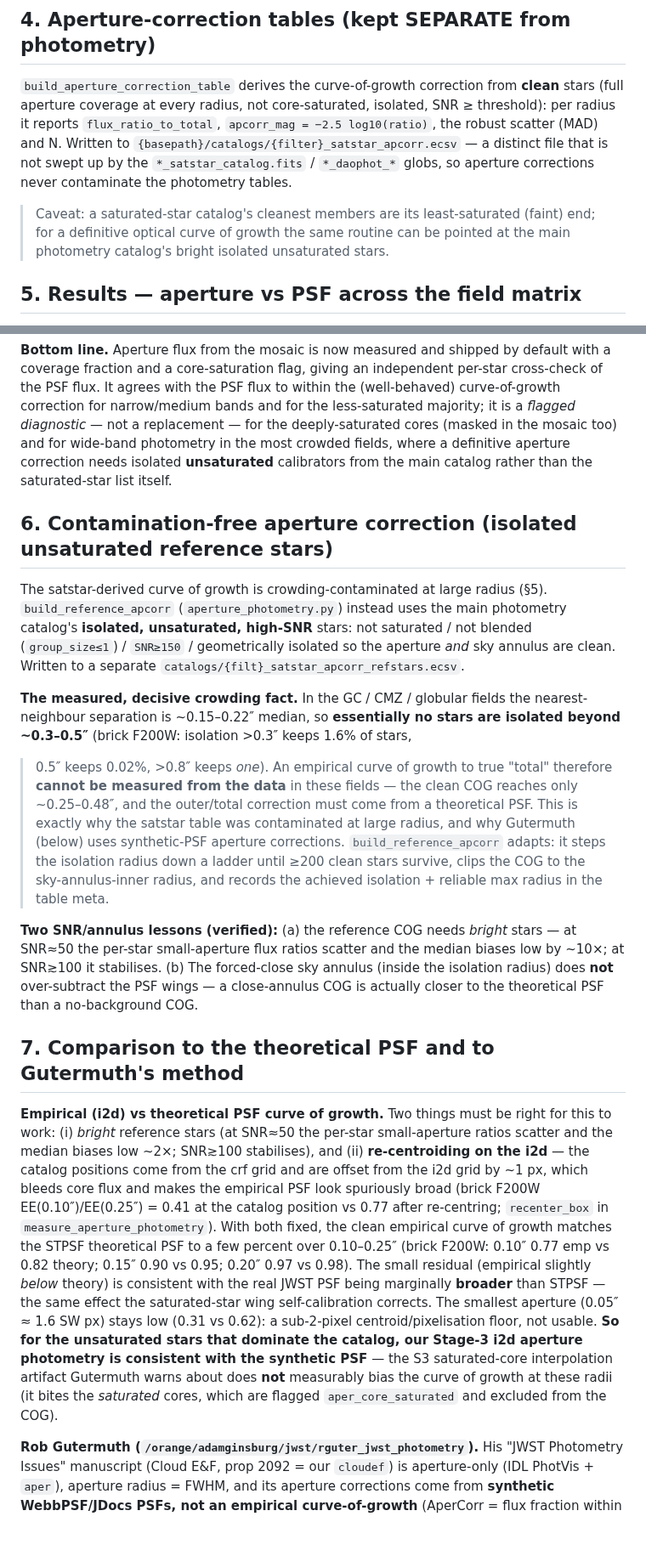
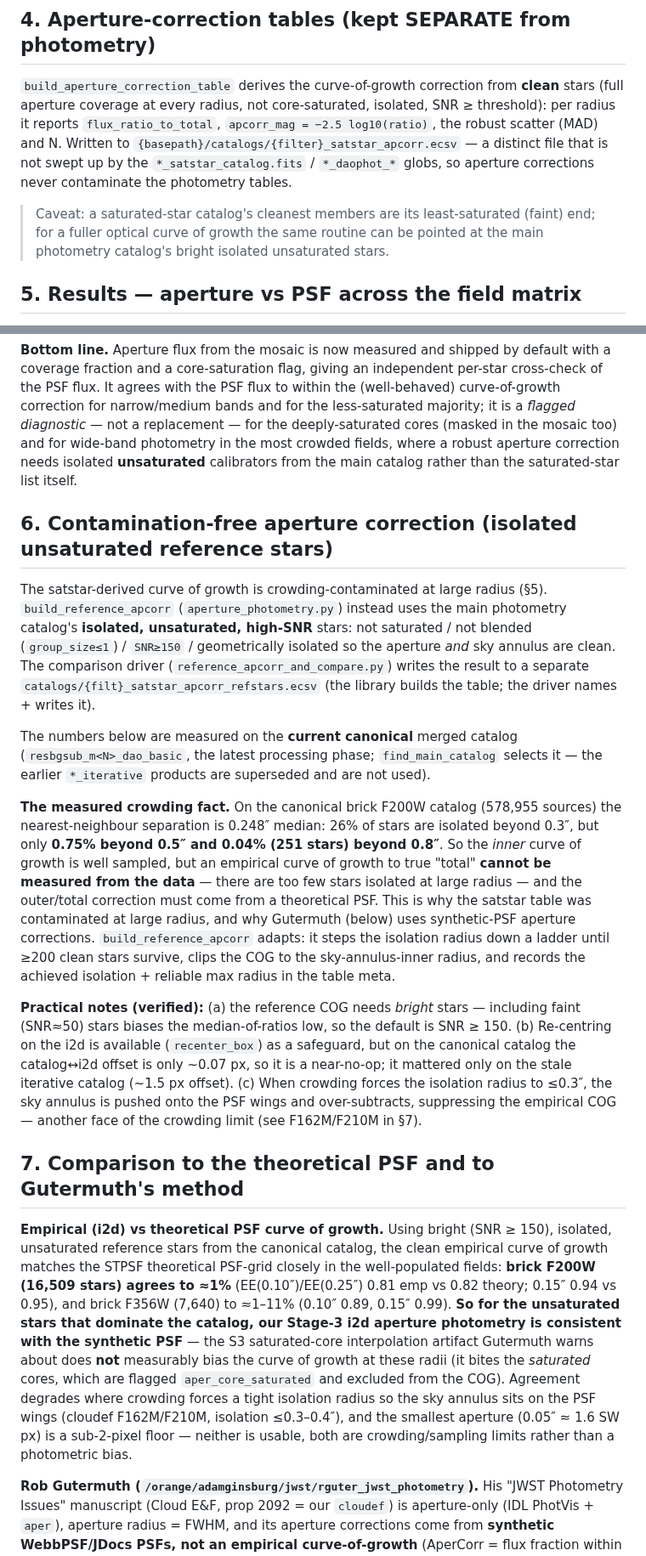
Before and after one commit to keflavich/jwst-gc-pipeline, a Markdown page: docs/reports/SATSTAR_APERTURE_PHOTOMETRY.md, 2 parts joined by grey strips. Shown at 85% size. GitHub-like rendering; blank space fills up the shorter version.

```diff
--- a/docs/reports/SATSTAR_APERTURE_PHOTOMETRY.md
+++ b/docs/reports/SATSTAR_APERTURE_PHOTOMETRY.md
@@ -63,7 +63,7 @@ swept up by the `*_satstar_catalog.fits` / `*_daophot_*` globs, so aperture
 corrections never contaminate the photometry tables.
 
 > Caveat: a saturated-star catalog's cleanest members are its least-saturated
-> (faint) end; for a definitive optical curve of growth the same routine can be
+> (faint) end; for a fuller optical curve of growth the same routine can be
 > pointed at the main photometry catalog's bright isolated unsaturated stars.
 
 ## 5. Results — aperture vs PSF across the field matrix
@@ -115,7 +115,7 @@ independent per-star cross-check of the PSF flux. It agrees with the PSF flux to
 within the (well-behaved) curve-of-growth correction for narrow/medium bands and
 for the less-saturated majority; it is a *flagged diagnostic* — not a
 replacement — for the deeply-saturated cores (masked in the mosaic too) and for
-wide-band photometry in the most crowded fields, where a definitive aperture
+wide-band photometry in the most crowded fields, where a robust aperture
 correction needs isolated **unsaturated** calibrators from the main catalog
 rather than the saturated-star list itself.
 
@@ -125,49 +125,52 @@ The satstar-derived curve of growth is crowding-contaminated at large radius
 (§5). `build_reference_apcorr` (`aperture_photometry.py`) instead uses the main
 photometry catalog's **isolated, unsaturated, high-SNR** stars: not saturated /
 not blended (`group_size≤1`) / `SNR≥150` / geometrically isolated so the aperture
-*and* sky annulus are clean. Written to a separate
-`catalogs/{filt}_satstar_apcorr_refstars.ecsv`.
+*and* sky annulus are clean. The comparison driver
+(`reference_apcorr_and_compare.py`) writes the result to a separate
+`catalogs/{filt}_satstar_apcorr_refstars.ecsv` (the library builds the table;
+the driver names + writes it).
 
-**The measured, decisive crowding fact.** In the GC / CMZ / globular fields the
-nearest-neighbour separation is ~0.15–0.22″ median, so **essentially no stars are
-isolated beyond ~0.3–0.5″** (brick F200W: isolation >0.3″ keeps 1.6% of stars,
->0.5″ keeps 0.02%, >0.8″ keeps *one*). An empirical curve of growth to true
-"total" therefore **cannot be measured from the data** in these fields — the
-clean COG reaches only ~0.25–0.48″, and the outer/total correction must come from
-a theoretical PSF. This is exactly why the satstar table was contaminated at
-large radius, and why Gutermuth (below) uses synthetic-PSF aperture corrections.
+The numbers below are measured on the **current canonical** merged catalog
+(`resbgsub_m<N>_dao_basic`, the latest processing phase; `find_main_catalog`
+selects it — the earlier `*_iterative` products are superseded and are not used).
+
+**The measured crowding fact.** On the canonical brick F200W catalog
+(578,955 sources) the nearest-neighbour separation is 0.248″ median: 26% of stars
+are isolated beyond 0.3″, but only **0.75% beyond 0.5″ and 0.04% (251 stars)
+beyond 0.8″**. So the *inner* curve of growth is well sampled, but an empirical
+curve of growth to true "total" **cannot be measured from the data** — there are
+too few stars isolated at large radius — and the outer/total correction must come
+from a theoretical PSF. This is why the satstar table was contaminated at large
+radius, and why Gutermuth (below) uses synthetic-PSF aperture corrections.
 `build_reference_apcorr` adapts: it steps the isolation radius down a ladder until
 ≥200 clean stars survive, clips the COG to the sky-annulus-inner radius, and
 records the achieved isolation + reliable max radius in the table meta.
 
-**Two SNR/annulus lessons (verified):** (a) the reference COG needs *bright*
-stars — at SNR≈50 the per-star small-aperture flux ratios scatter and the median
-biases low by ~10×; at SNR≳100 it stabilises. (b) The forced-close sky annulus
-(inside the isolation radius) does **not** over-subtract the PSF wings — a
-close-annulus COG is actually closer to the theoretical PSF than a no-background
-COG.
+**Practical notes (verified):** (a) the reference COG needs *bright* stars —
+including faint (SNR≈50) stars biases the median-of-ratios low, so the default is
+SNR ≥ 150. (b) Re-centring on the i2d is available (`recenter_box`) as a
+safeguard, but on the canonical catalog the catalog↔i2d offset is only ~0.07 px,
+so it is a near-no-op; it mattered only on the stale iterative catalog (~1.5 px
+offset). (c) When crowding forces the isolation radius to ≤0.3″, the sky annulus
+is pushed onto the PSF wings and over-subtracts, suppressing the empirical COG —
+another face of the crowding limit (see F162M/F210M in §7).
 
 ## 7. Comparison to the theoretical PSF and to Gutermuth's method
 
-**Empirical (i2d) vs theoretical PSF curve of growth.** Two things must be right
-for this to work: (i) *bright* reference stars (at SNR≈50 the per-star
-small-aperture ratios scatter and the median biases low ~2×; SNR≳100 stabilises),
-and (ii) **re-centroiding on the i2d** — the catalog positions come from the crf
-grid and are offset from the i2d grid by ~1 px, which bleeds core flux and makes
-the empirical PSF look spuriously broad (brick F200W EE(0.10″)/EE(0.25″) = 0.41
-at the catalog position vs 0.77 after re-centring; `recenter_box` in
-`measure_aperture_photometry`). With both fixed, the clean empirical curve of
-growth matches the STPSF theoretical PSF to a few percent over 0.10–0.25″ (brick
-F200W: 0.10″ 0.77 emp vs 0.82 theory; 0.15″ 0.90 vs 0.95; 0.20″ 0.97 vs 0.98).
-The small residual (empirical slightly *below* theory) is consistent with the
-real JWST PSF being marginally **broader** than STPSF — the same effect the
-saturated-star wing self-calibration corrects. The smallest aperture (0.05″ ≈
-1.6 SW px) stays low (0.31 vs 0.62): a sub-2-pixel centroid/pixelisation floor,
-not usable. **So for the unsaturated stars that dominate the catalog, our
-Stage-3 i2d aperture photometry is consistent with the synthetic PSF** — the S3
-saturated-core interpolation artifact Gutermuth warns about does **not**
-measurably bias the curve of growth at these radii (it bites the *saturated*
-cores, which are flagged `aper_core_saturated` and excluded from the COG).
+**Empirical (i2d) vs theoretical PSF curve of growth.** Using bright
+(SNR ≥ 150), isolated, unsaturated reference stars from the canonical catalog, the
+clean empirical curve of growth matches the STPSF theoretical PSF-grid closely in
+the well-populated fields: **brick F200W (16,509 stars) agrees to ≈1%**
+(EE(0.10″)/EE(0.25″) 0.81 emp vs 0.82 theory; 0.15″ 0.94 vs 0.95), and brick
+F356W (7,640) to ≈1–11% (0.10″ 0.89, 0.15″ 0.99). **So for the unsaturated stars
+that dominate the catalog, our Stage-3 i2d aperture photometry is consistent with
+the synthetic PSF** — the S3 saturated-core interpolation artifact Gutermuth warns
+about does **not** measurably bias the curve of growth at these radii (it bites
+the *saturated* cores, which are flagged `aper_core_saturated` and excluded from
+the COG). Agreement degrades where crowding forces a tight isolation radius so the
+sky annulus sits on the PSF wings (cloudef F162M/F210M, isolation ≤0.3–0.4″), and
+the smallest aperture (0.05″ ≈ 1.6 SW px) is a sub-2-pixel floor — neither is
+usable, both are crowding/sampling limits rather than a photometric bias.
 
 **Rob Gutermuth (`/orange/adamginsburg/jwst/rguter_jwst_photometry`).** His
 "JWST Photometry Issues" manuscript (Cloud E&F, prop 2092 = our `cloudef`) is
```
Also changed, not shown: other parts of docs/reports/SATSTAR_APERTURE_PHOTOMETRY.md (+31 -23 lines), docs/reports/apphot/apcorr_reference_vs_theory.png, 1 other file.
